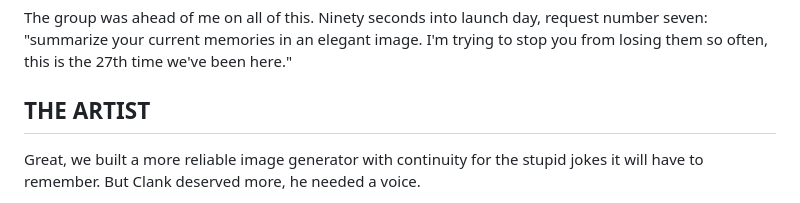
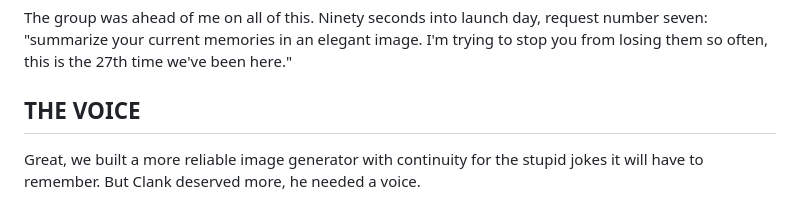
Before and after one commit to MikeyDunn/sickfunny, a Markdown page: src/posts/the-tortured-artist.md, the part around the change. Rendered like a GitHub page.

Commit message:
chore: rename artist section to the voice

```diff
--- a/src/posts/the-tortured-artist.md
+++ b/src/posts/the-tortured-artist.md
@@ -32,7 +32,7 @@ The real fix was a vector database. It encodes strings and maps them so neighbor
 
 The group was ahead of me on all of this. Ninety seconds into launch day, request number seven: "summarize your current memories in an elegant image. I'm trying to stop you from losing them so often, this is the 27th time we've been here."
 
-## THE ARTIST
+## THE VOICE
 
 Great, we built a more reliable image generator with continuity for the stupid jokes it will have to remember. But Clank deserved more, he needed a voice.
 
```
